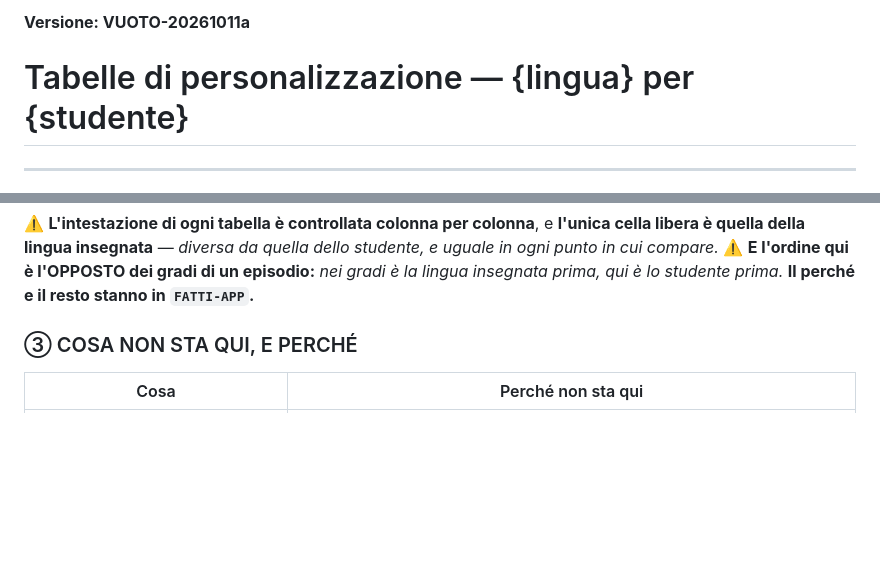
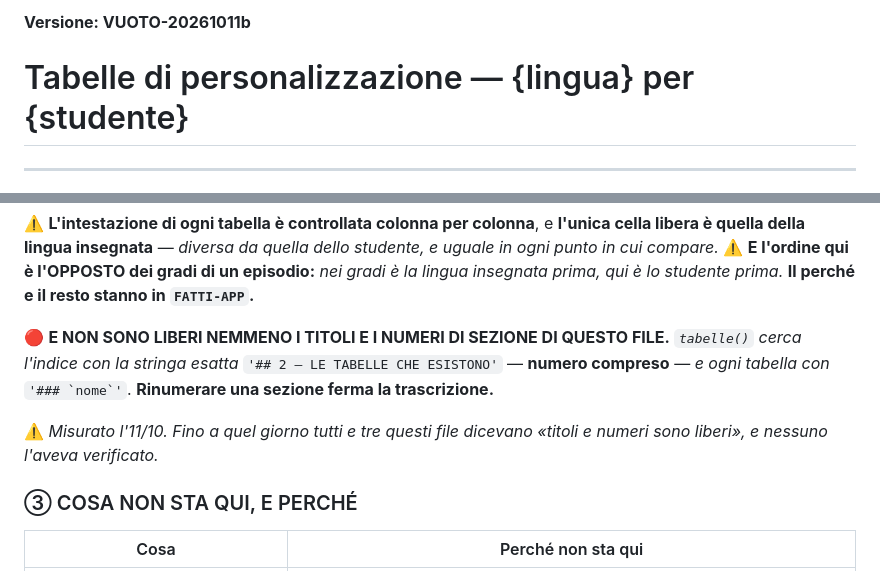
Before and after one commit to dav-te-pd/base-inglese, a Markdown page: nuovi/inglese-it-tabelle-personalizzazione-VUOTO.md, 2 parts joined by grey strips. Rendered like a GitHub page; blank space fills up the shorter version.

```diff
--- a/nuovi/inglese-it-tabelle-personalizzazione-VUOTO.md
+++ b/nuovi/inglese-it-tabelle-personalizzazione-VUOTO.md
@@ -1,4 +1,4 @@
-**Versione: VUOTO-20261011a**
+**Versione: VUOTO-20261011b**
 
 # Tabelle di personalizzazione — {lingua} per {studente}
 
@@ -47,6 +47,13 @@ l'è tenuto.** *Era il quarto posto dove quel fatto viveva.*
 quella della lingua insegnata** — *diversa da quella dello studente, e uguale in ogni punto in cui
 compare.* ⚠️ **E l'ordine qui è l'OPPOSTO dei gradi di un episodio:** *nei gradi è la lingua insegnata
 prima, qui è lo studente prima.* **Il perché e il resto stanno in `FATTI-APP`.**
+
+🔴 **E NON SONO LIBERI NEMMENO I TITOLI E I NUMERI DI SEZIONE DI QUESTO FILE.** *`tabelle()` cerca
+l'indice con la stringa esatta* `'## 2 — LE TABELLE CHE ESISTONO'` — **numero compreso** — *e ogni
+tabella con* `` '### `nome`' ``. **Rinumerare una sezione ferma la trascrizione.**
+
+⚠️ *Misurato l'11/10. Fino a quel giorno tutti e tre questi file dicevano «titoli e numeri sono
+liberi», e nessuno l'aveva verificato.*
 
 ### ③ COSA NON STA QUI, E PERCHÉ
 
```
Also changed, not shown: nuovi/inglese-it-tabelle-personalizzazione.md (+12 -3 lines), nuovi/spagnolo-it-tabelle-personalizzazione.md (+12 -3 lines).
